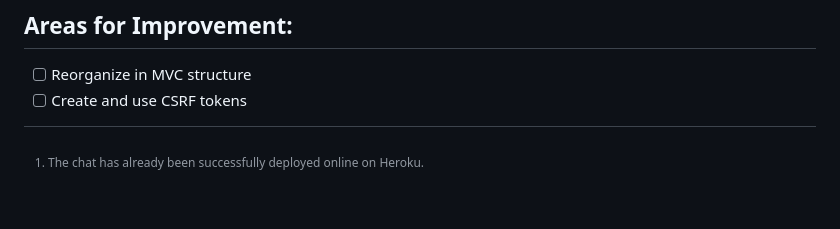
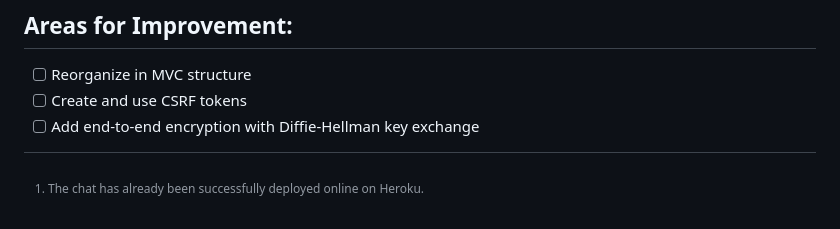
Before and after one commit to pathei-kosmos/kryfos, a Markdown page: README.md, the part around the change. Drawn GitHub-style.

```diff
--- a/README.md
+++ b/README.md
@@ -53,5 +53,6 @@ npm run start
 
 - [ ] Reorganize in MVC structure
 - [ ] Create and use CSRF tokens
+- [ ] Add end-to-end encryption with Diffie-Hellman key exchange
 
 [^1]: The chat has already been successfully deployed online on Heroku.
```
